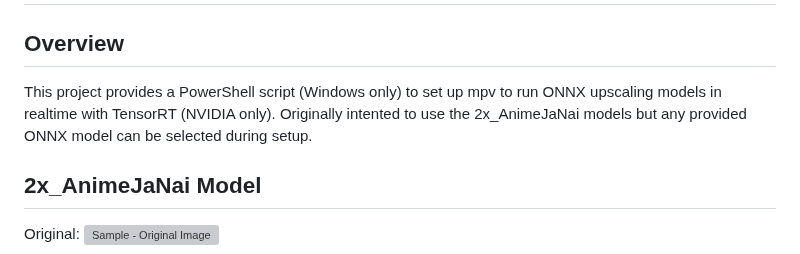
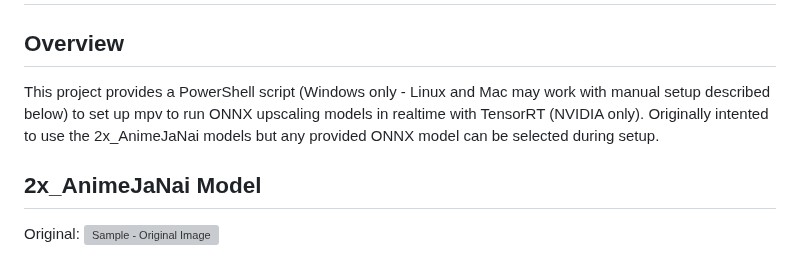
Before and after one commit to the-database/mpv-upscale-2x_animejanai, a Markdown page: README.md, the part around the change. Drawn GitHub-style; grey boxes are pictures that could not be loaded.

```diff
--- a/README.md
+++ b/README.md
@@ -1,7 +1,7 @@
 # mpv-upscale-2x_animejanai
 
 ## Overview
-This project provides a PowerShell script (Windows only) to set up mpv to run ONNX upscaling models in realtime with TensorRT (NVIDIA only). Originally intented to use the 2x_AnimeJaNai models but any provided ONNX model can be selected during setup.
+This project provides a PowerShell script (Windows only - Linux and Mac may work with manual setup described below) to set up mpv to run ONNX upscaling models in realtime with TensorRT (NVIDIA only). Originally intented to use the 2x_AnimeJaNai models but any provided ONNX model can be selected during setup.
 
 ## 2x_AnimeJaNai Model
 Original: ![Sample - Original Image](s1-original.png)
```
